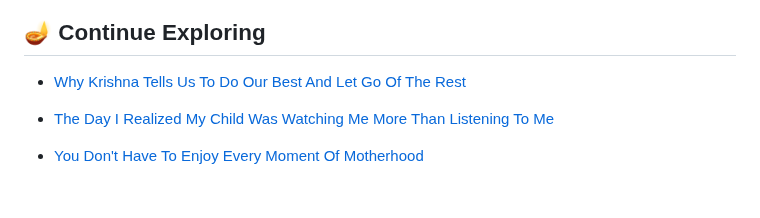
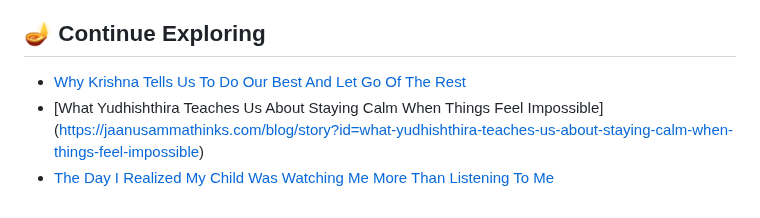
Before and after one commit to pranaliashish/jaanus-amma-thinks-site, a Markdown page: blog/what-bharata-teaches-us-about-doing-the-right-thing-when-nobody-is-watching.md, the part around the change. GitHub-like rendering.

Commit message:
Update blog/what-bharata-teaches-us-about-doing-the-right-thing-when-nobody-is-watching.md (via Pages CMS)

```diff
--- a/blog/what-bharata-teaches-us-about-doing-the-right-thing-when-nobody-is-watching.md
+++ b/blog/what-bharata-teaches-us-about-doing-the-right-thing-when-nobody-is-watching.md
@@ -118,7 +118,5 @@ Sometimes the noblest choices are the ones no one else sees.
 ## 🪔 Continue Exploring
 
 - [Why Krishna Tells Us To Do Our Best And Let Go Of The Rest](/blog/story.html?id=why-krishna-tells-us-to-do-our-best-and-let-go-of-the-rest)
-
+- [What Yudhishthira Teaches Us About Staying Calm When Things Feel Impossible] ([https://jaanusammathinks.com/blog/story?id=what-yudhishthira-teaches-us-about-staying-calm-when-things-feel-impossible](https://jaanusammathinks.com/blog/story?id=what-yudhishthira-teaches-us-about-staying-calm-when-things-feel-impossible))
 - [The Day I Realized My Child Was Watching Me More Than Listening To Me](/blog/story.html?id=the-day-i-realized-my-child-was-watching-me-more-than-listening-to-me)
-
-- [You Don't Have To Enjoy Every Moment Of Motherhood](/blog/story.html?id=you-dont-have-to-enjoy-every-moment-of-motherhood)
```
